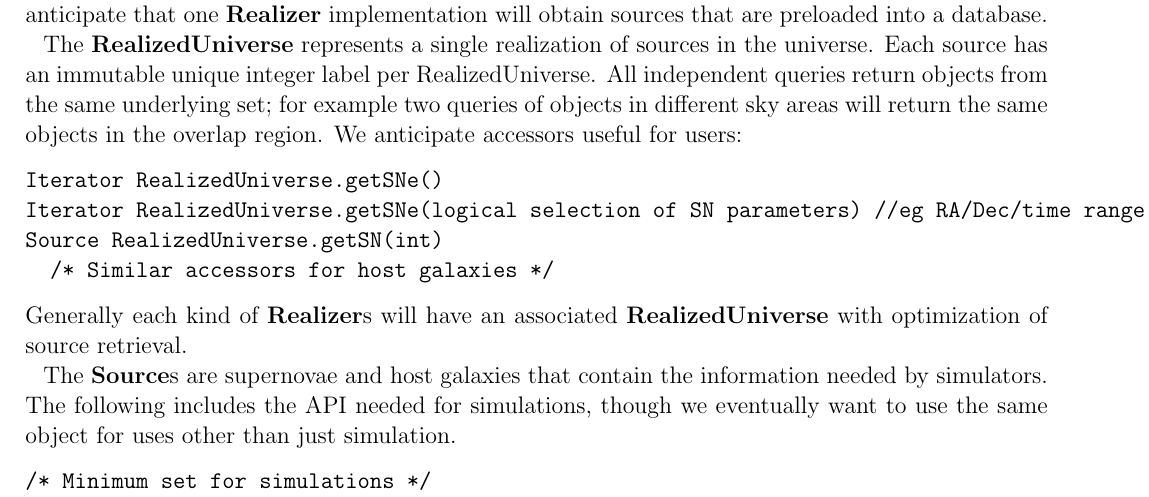
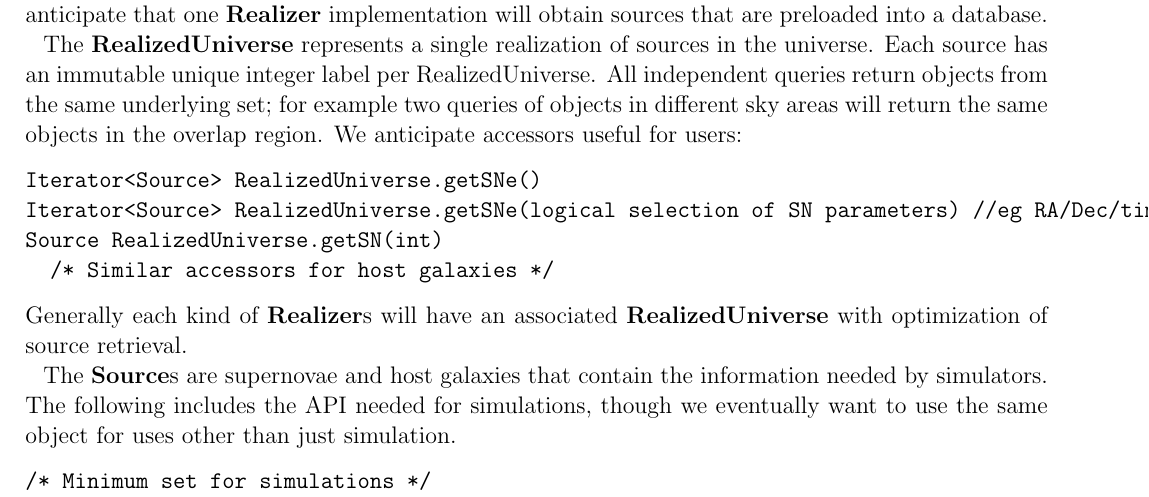
Before and after one commit to DarkEnergyScienceCollaboration/SupernovaRealizer, a LaTeX paper (doc/snrealizer.tex): part of page 3 of 3, cut so that both start at the same text. Compiled offline with pdfLaTeX; an older LaTeX class or package is replaced by its successor.

Commit message:
Add Iterator<Source>

```diff
--- a/doc/snrealizer.tex
+++ b/doc/snrealizer.tex
@@ -124,8 +124,8 @@ All independent queries return objects from the same underlying set; for example
 queries of objects in different sky areas will return the same objects in the overlap
 region.  We anticipate accessors useful for users:
 \begin{verbatim}
-Iterator RealizedUniverse.getSNe()
-Iterator RealizedUniverse.getSNe(logical selection of SN parameters) //eg RA/Dec/time range
+Iterator<Source> RealizedUniverse.getSNe()
+Iterator<Source> RealizedUniverse.getSNe(logical selection of SN parameters) //eg RA/Dec/time range
 Source RealizedUniverse.getSN(int)
   /* Similar accessors for host galaxies */
 \end{verbatim}
```
